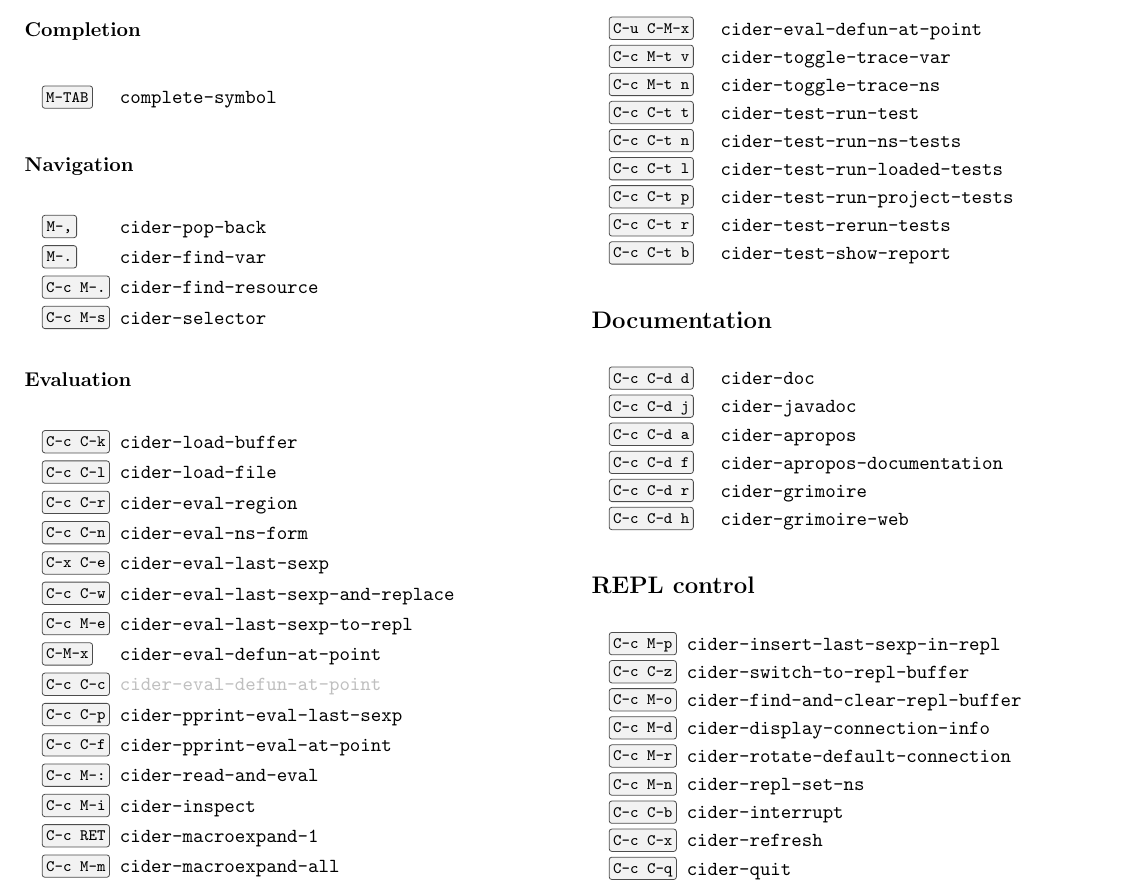
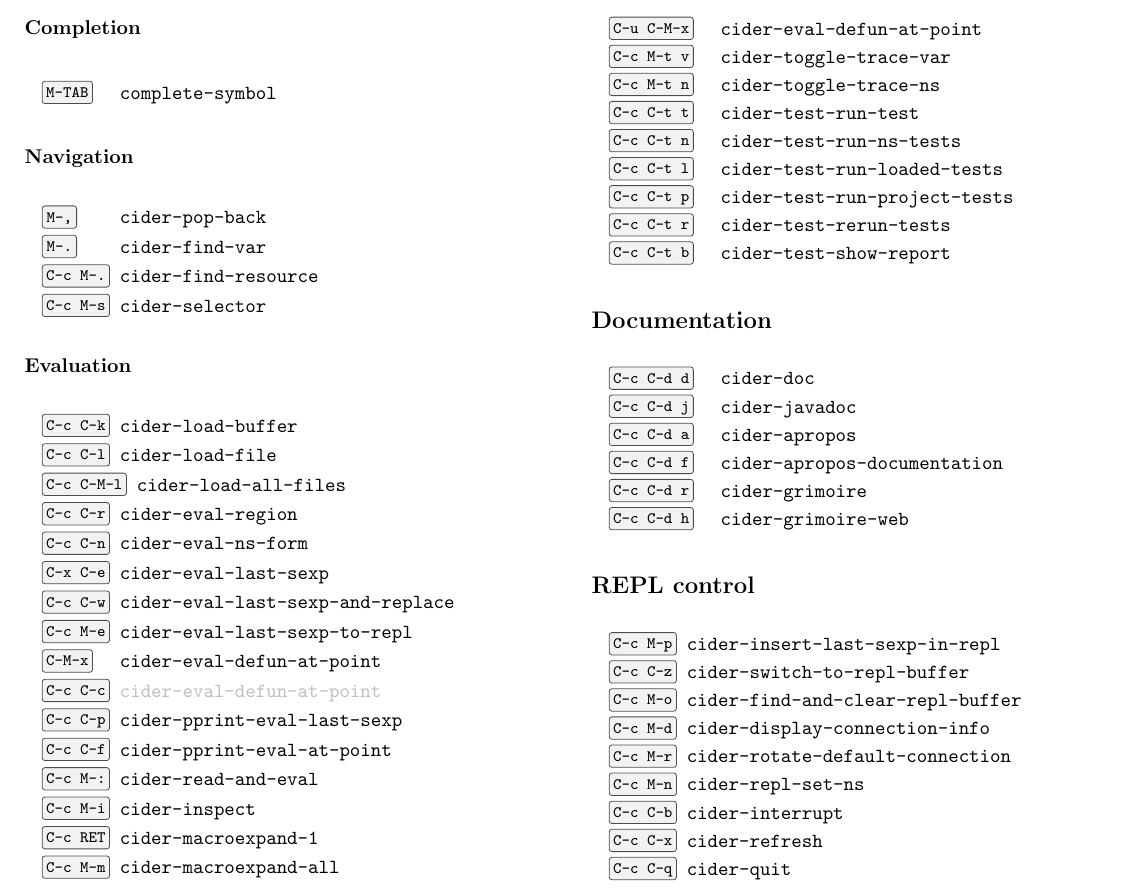
Before and after one commit to clojure-emacs/cider, a LaTeX document (doc/cider-refcard.tex): part of the page, cut so that both start at the same text. Compiled offline with pdfLaTeX.

Commit message:
Add cider-load-all-files and clojure-files-in-directory functions (#1983)
Useful when the nREPL host is on another machine, and you wish to "force" the
state of your local file system onto that remote nREPL all at once.

```diff
--- a/doc/cider-refcard.tex
+++ b/doc/cider-refcard.tex
@@ -79,6 +79,7 @@
 \begin{keylist}[labelwidth=\widthof{\keyify{C-c RET}}]
   \item[C-c C-k] cider-load-buffer
   \item[C-c C-l] cider-load-file
+  \item[C-c C-M-l] cider-load-all-files
   \item[C-c C-r] cider-eval-region
   \item[C-c C-n] cider-eval-ns-form
   \item[C-x C-e] \ns{cider-eval-last-sexp}
```
Also changed, not shown: doc/interactive_programming.md (+1 -0 lines), CHANGELOG.md, 2 other files.
